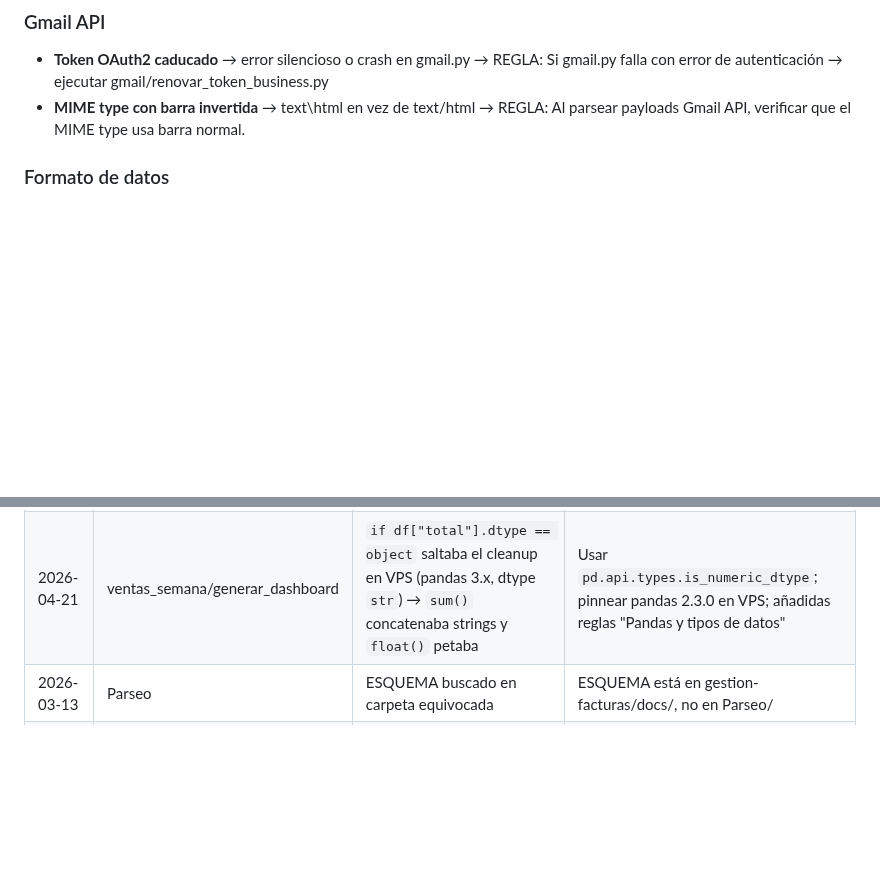
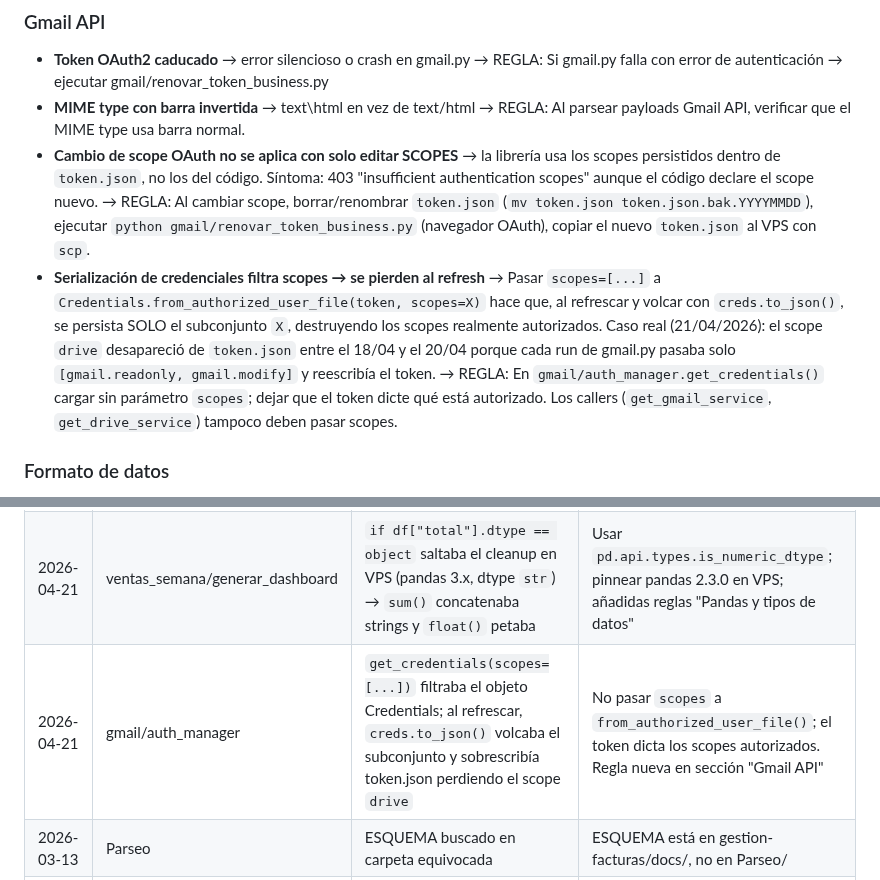
Before and after one commit to TascaBarea/gestion-facturas, a Markdown page: tasks/lessons.md, 2 parts joined by grey strips. Drawn GitHub-style; blank space fills up the shorter version.

```diff
--- a/tasks/lessons.md
+++ b/tasks/lessons.md
@@ -26,6 +26,10 @@
   → REGLA: Si gmail.py falla con error de autenticación → ejecutar gmail/renovar_token_business.py
 - **MIME type con barra invertida** → text\html en vez de text/html
   → REGLA: Al parsear payloads Gmail API, verificar que el MIME type usa barra normal.
+- **Cambio de scope OAuth no se aplica con solo editar SCOPES** → la librería usa los scopes persistidos dentro de `token.json`, no los del código. Síntoma: 403 "insufficient authentication scopes" aunque el código declare el scope nuevo.
+  → REGLA: Al cambiar scope, borrar/renombrar `token.json` (`mv token.json token.json.bak.YYYYMMDD`), ejecutar `python gmail/renovar_token_business.py` (navegador OAuth), copiar el nuevo `token.json` al VPS con `scp`.
+- **Serialización de credenciales filtra scopes → se pierden al refresh** → Pasar `scopes=[...]` a `Credentials.from_authorized_user_file(token, scopes=X)` hace que, al refrescar y volcar con `creds.to_json()`, se persista SOLO el subconjunto `X`, destruyendo los scopes realmente autorizados. Caso real (21/04/2026): el scope `drive` desapareció de `token.json` entre el 18/04 y el 20/04 porque cada run de gmail.py pasaba solo `[gmail.readonly, gmail.modify]` y reescribía el token.
+  → REGLA: En `gmail/auth_manager.get_credentials()` cargar sin parámetro `scopes`; dejar que el token dicte qué está autorizado. Los callers (`get_gmail_service`, `get_drive_service`) tampoco deben pasar scopes.
 
 ### Formato de datos
 - **Coma decimal en datos 2024** → "3,51" en vez de "3.51"
@@ -74,6 +78,7 @@
 |-------|--------|----------------|---------------|
 | 2026-03-13 | General | — | Archivo creado con errores documentados del proyecto |
 | 2026-04-21 | ventas_semana/generar_dashboard | `if df["total"].dtype == object` saltaba el cleanup en VPS (pandas 3.x, dtype `str`) → `sum()` concatenaba strings y `float()` petaba | Usar `pd.api.types.is_numeric_dtype`; pinnear pandas 2.3.0 en VPS; añadidas reglas "Pandas y tipos de datos" |
+| 2026-04-21 | gmail/auth_manager | `get_credentials(scopes=[...])` filtraba el objeto Credentials; al refrescar, `creds.to_json()` volcaba el subconjunto y sobrescribía token.json perdiendo el scope `drive` | No pasar `scopes` a `from_authorized_user_file()`; el token dicta los scopes autorizados. Regla nueva en sección "Gmail API" |
 | 2026-03-13 | Parseo | ESQUEMA buscado en carpeta equivocada | ESQUEMA está en gestion-facturas/docs/, no en Parseo/ |
 | 2026-03-13 | Gmail | REF "86" de BERNAL rechazada por gmail.py | gmail.py exigía len>=3, extractor genérico len>=2. Alineado a >=2 |
 | 2026-03-13 | La Llildiria | Total 93.94 en vez de 172.75 | PyPDF no captura tabla totales en PDFs imagen. Añadido cálculo desde subtotales + cambio a OCR primario |
```
Also changed, not shown: docs/SPEC_GESTION_FACTURAS_v4.md (+8 -1 lines).
